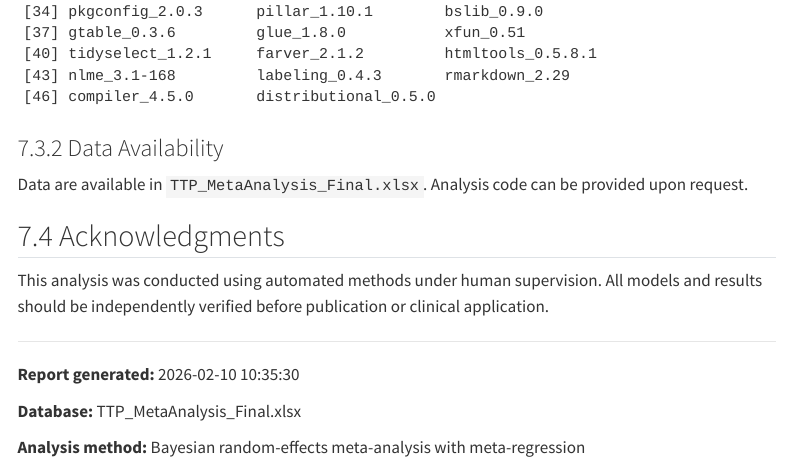
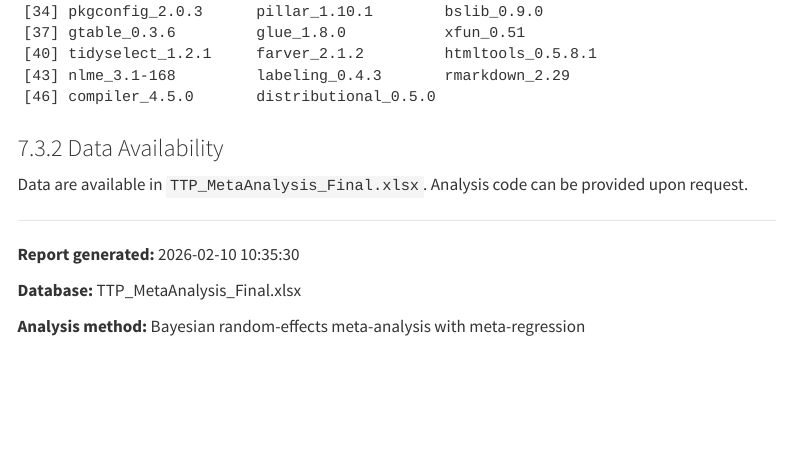
Before and after one commit to Russlewisbo/new_ttp_metaanalysis, a Quarto document (TTP_MetaAnalysis_Report.qmd): the page in a window 1100 px wide, from 10810 px down. Rendered offline with R 4.5, knitr and Pandoc in place of Quarto, with nearby package versions; some code elsewhere in the file could not run offline; menus at the side of the page are left out.

Commit message:
Remove Acknowledgments section from meta-analysis report

```diff
--- a/TTP_MetaAnalysis_Report.qmd
+++ b/TTP_MetaAnalysis_Report.qmd
@@ -710,9 +710,7 @@ sessionInfo()
 
 Data are available in `TTP_MetaAnalysis_Final.xlsx`. Analysis code can be provided upon request.
 
-## Acknowledgments
 
-This analysis was conducted using automated methods under human supervision. All models and results should be independently verified before publication or clinical application.
 
 ---
 
```
